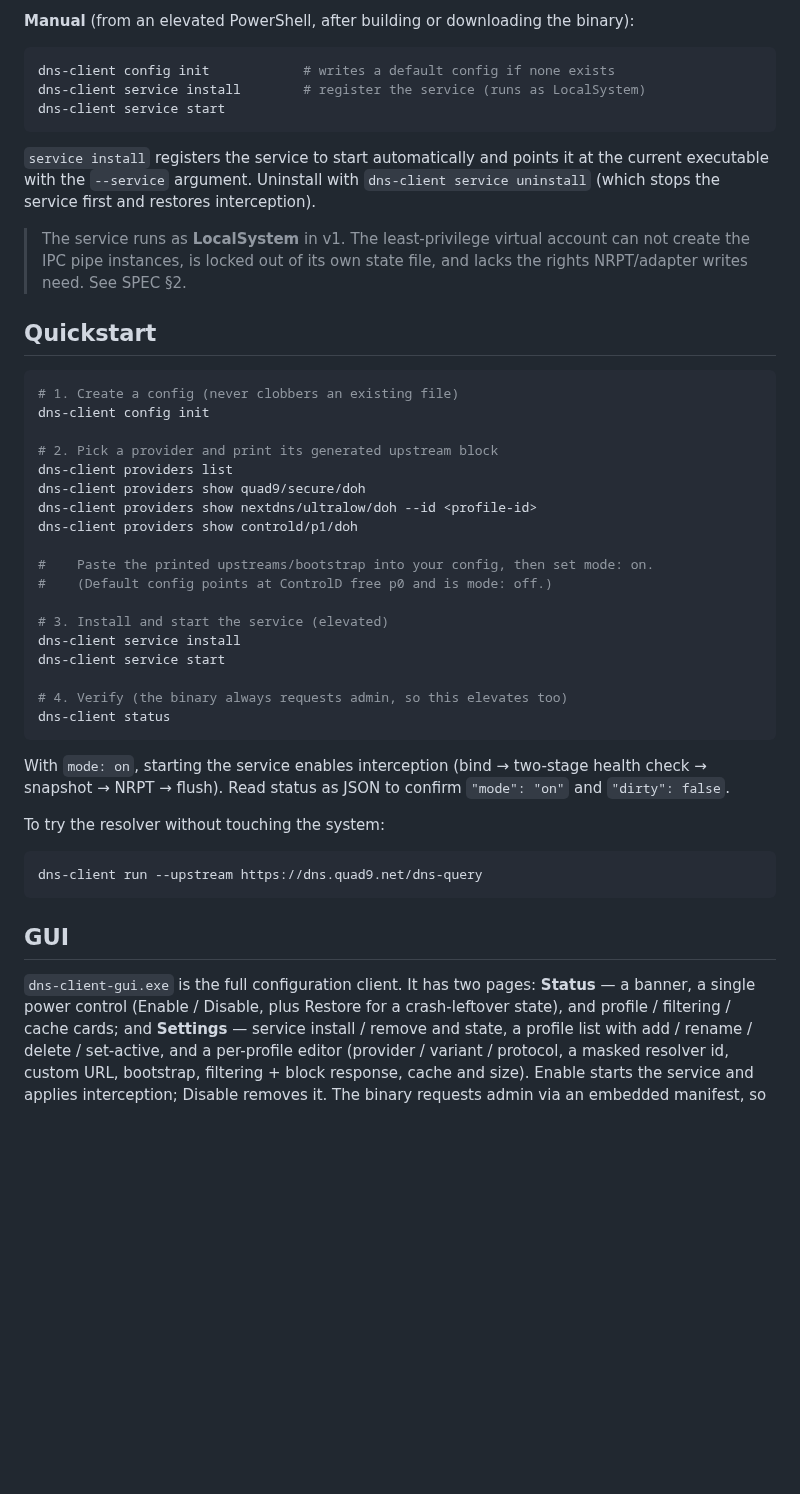
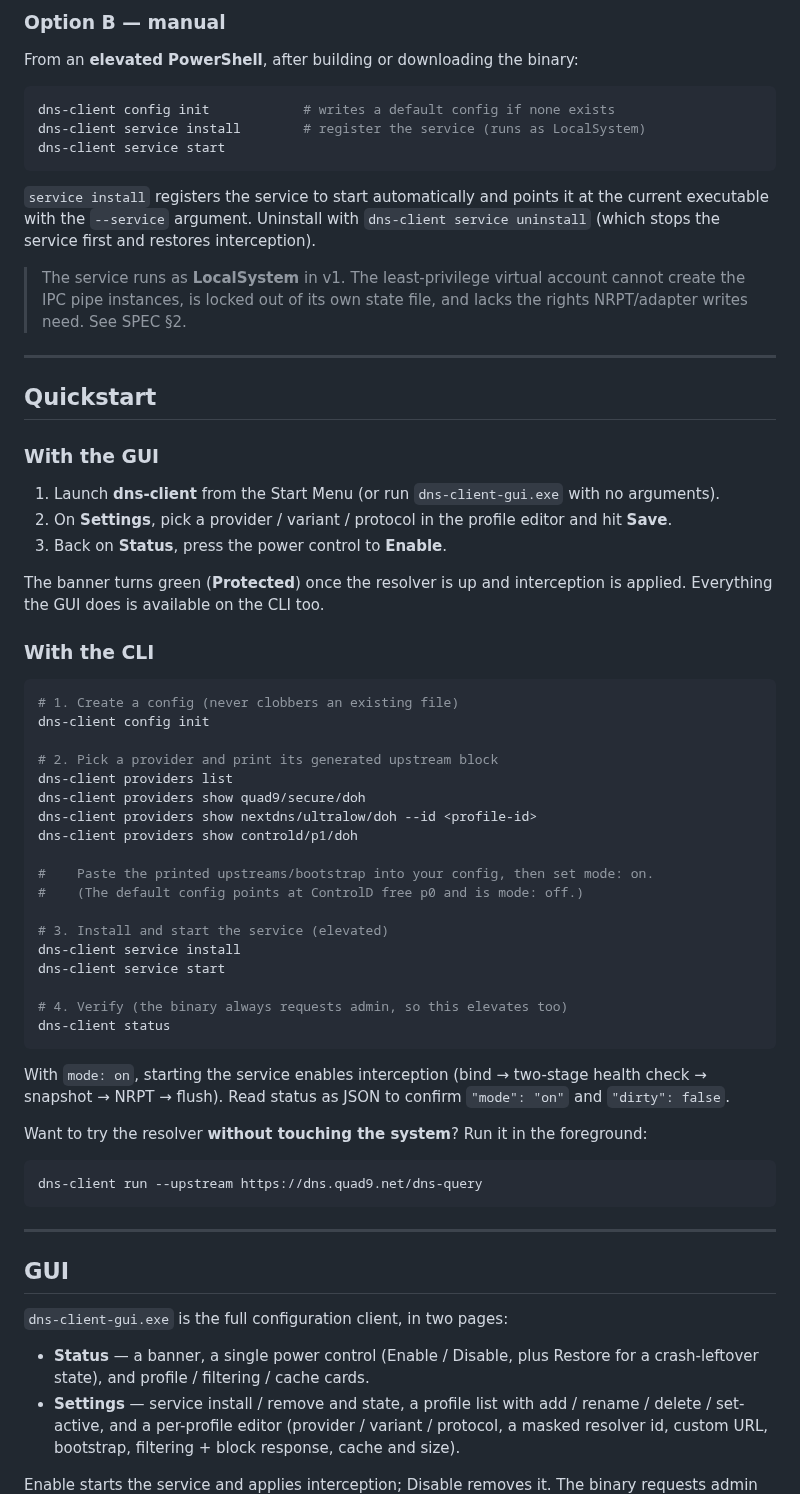
Before and after one commit to daika7ana/sigil-dns, a Markdown page: README.md, the part around one of its changes. Drawn GitHub-style; blank space fills up the shorter version.

````diff
--- a/README.md
+++ b/README.md
@@ -52,6 +83,7 @@ launches the GUI; run it from there any time after install.
 
-**Manual** (from an elevated PowerShell, after building or downloading the
-binary):
+### Option B — manual
+
+From an **elevated PowerShell**, after building or downloading the binary:
 
 ```powershell
 dns-client config init            # writes a default config if none exists
@@ -64,11 +96,26 @@ the current executable with the `--service` argument. Uninstall with
 `dns-client service uninstall` (which stops the service first and restores
 interception).
 
-> The service runs as **LocalSystem** in v1. The least-privilege virtual
-> account can not create the IPC pipe instances, is locked out of its own state
-> file, and lacks the rights NRPT/adapter writes need. See SPEC §2.
+> The service runs as **LocalSystem** in v1. The least-privilege virtual account
+> cannot create the IPC pipe instances, is locked out of its own state file, and
+> lacks the rights NRPT/adapter writes need. See SPEC §2.
+
+---
 
 ## Quickstart
+
+### With the GUI
+
+1. Launch **dns-client** from the Start Menu (or run `dns-client-gui.exe` with no
+   arguments).
+2. On **Settings**, pick a provider / variant / protocol in the profile editor
+   and hit **Save**.
+3. Back on **Status**, press the power control to **Enable**.
+
+The banner turns green (**Protected**) once the resolver is up and interception is
+applied. Everything the GUI does is available on the CLI too.
+
+### With the CLI
 
 ```powershell
 # 1. Create a config (never clobbers an existing file)
@@ -81,7 +128,7 @@ dns-client providers show nextdns/ultralow/doh --id <profile-id>
 dns-client providers show controld/p1/doh
 
 #    Paste the printed upstreams/bootstrap into your config, then set mode: on.
-#    (Default config points at ControlD free p0 and is mode: off.)
+#    (The default config points at ControlD free p0 and is mode: off.)
 
 # 3. Install and start the service (elevated)
 dns-client service install
@@ -95,19 +142,25 @@ With `mode: on`, starting the service enables interception (bind → two-stage
 health check → snapshot → NRPT → flush). Read status as JSON to confirm
 `"mode": "on"` and `"dirty": false`.
 
-To try the resolver without touching the system:
+Want to try the resolver **without touching the system**? Run it in the
+foreground:
 
 ```powershell
 dns-client run --upstream https://dns.quad9.net/dns-query
 ```
 
+---
+
 ## GUI
 
-`dns-client-gui.exe` is the full configuration client. It has two pages:
-**Status** — a banner, a single power control (Enable / Disable, plus Restore for
-a crash-leftover state), and profile / filtering / cache cards; and **Settings**
-— service install / remove and state, a profile list with add / rename / delete
-/ set-active, and a per-profile editor (provider / variant / protocol, a masked
-resolver id, custom URL, bootstrap, filtering + block response, cache and size).
+`dns-client-gui.exe` is the full configuration client, in two pages:
+
+- **Status** — a banner, a single power control (Enable / Disable, plus Restore
+  for a crash-leftover state), and profile / filtering / cache cards.
+- **Settings** — service install / remove and state, a profile list with add /
+  rename / delete / set-active, and a per-profile editor (provider / variant /
+  protocol, a masked resolver id, custom URL, bootstrap, filtering + block
+  response, cache and size).
+
 Enable starts the service and applies interception; Disable removes it. The
 binary requests admin via an embedded manifest, so Windows shows **one UAC prompt
````
Also changed, not shown: other parts of README.md (+146 -94 lines), docs/icon.png (added), 17 other files.
